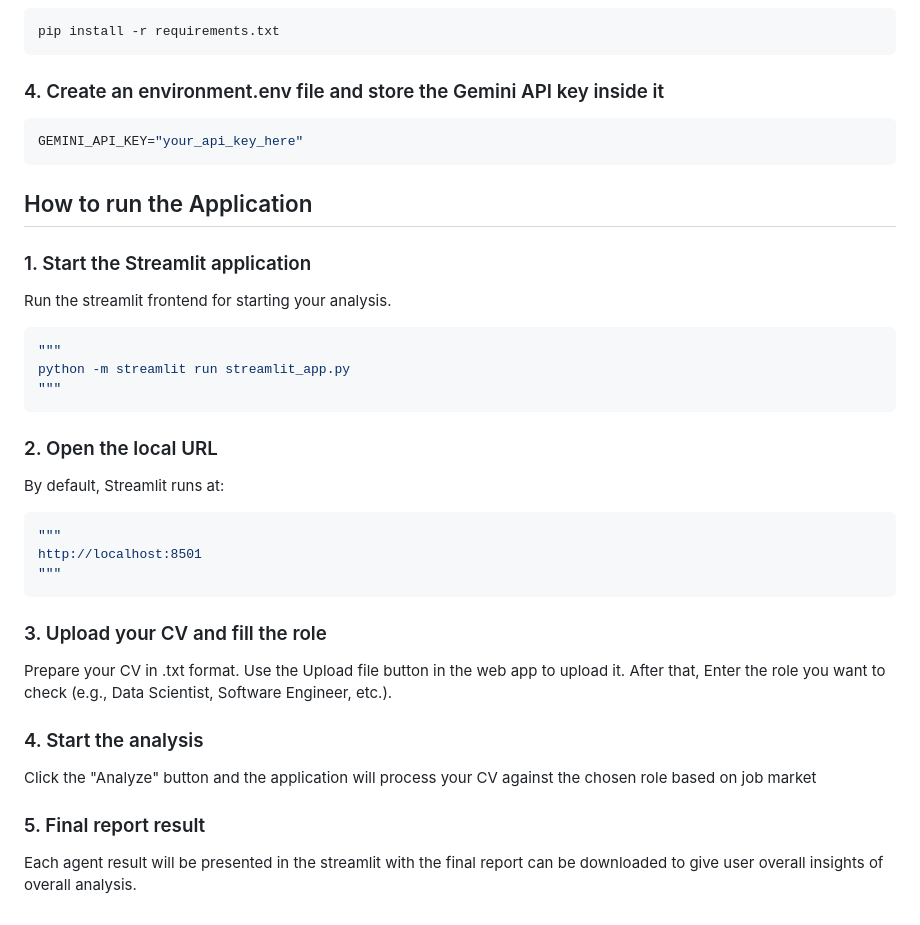
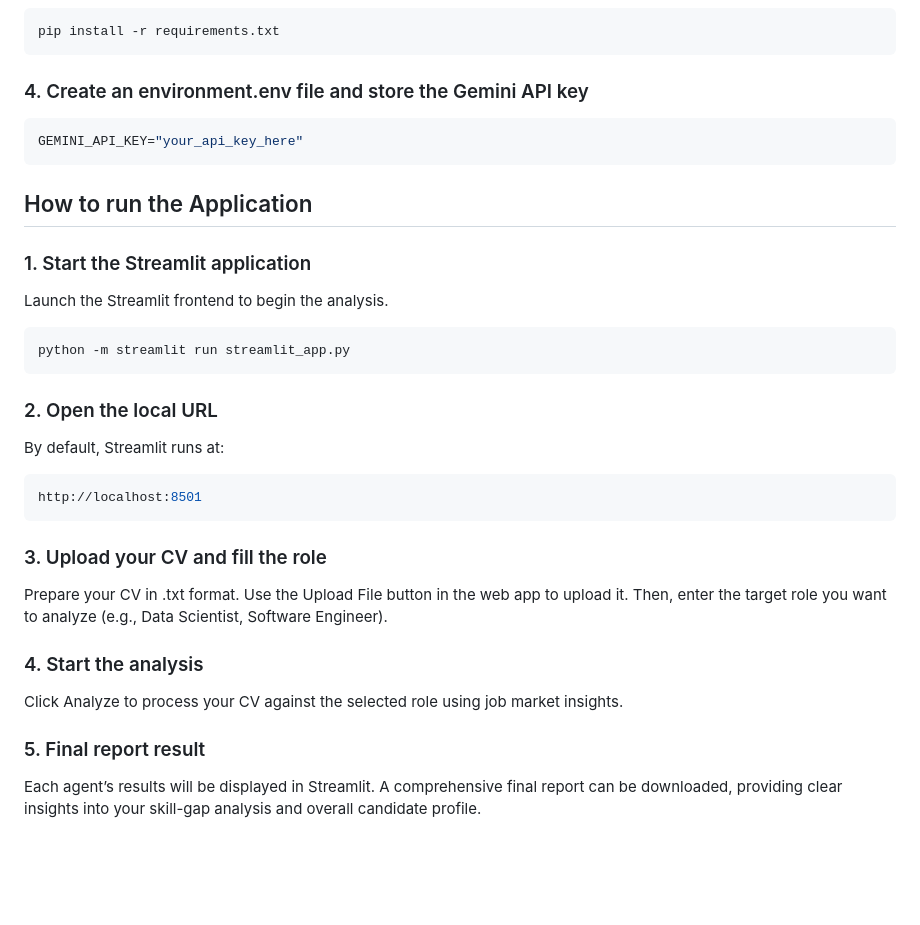
Before and after one commit to nugrahazikry/AI-Powered-Skill-Gap-Analysis, a Markdown page: README.md, the part around one of its changes. Drawn GitHub-style; blank space fills up the shorter version.

````diff
--- a/README.md
+++ b/README.md
@@ -53,34 +63,31 @@ source venv/bin/activate
 pip install -r requirements.txt
 ```
 
-### 4. Create an environment.env file and store the Gemini API key inside it
+### 4. Create an environment.env file and store the Gemini API key
 ```bash
 GEMINI_API_KEY="your_api_key_here"
 ```
 
 ## How to run the Application
 ### 1. Start the Streamlit application
-Run the streamlit frontend for starting your analysis.
+Launch the Streamlit frontend to begin the analysis.
 ```bash
-"""
 python -m streamlit run streamlit_app.py
-"""
 ```
 
 ### 2. Open the local URL
 By default, Streamlit runs at:
 ```bash
-"""
 http://localhost:8501
-"""
 ```
 
 ### 3. Upload your CV and fill the role
-Prepare your CV in .txt format. Use the Upload file button in the web app to upload it.
-After that, Enter the role you want to check (e.g., Data Scientist, Software Engineer, etc.).
+Prepare your CV in .txt format. Use the Upload File button in the web app to upload it.
+Then, enter the target role you want to analyze (e.g., Data Scientist, Software Engineer).
 
 ### 4. Start the analysis
-Click the "Analyze" button and the application will process your CV against the chosen role based on job market
+Click Analyze to process your CV against the selected role using job market insights.
 
 ### 5. Final report result
-Each agent result will be presented in the streamlit with the final report can be downloaded to give user overall insights of overall analysis.
+Each agent’s results will be displayed in Streamlit.
+A comprehensive final report can be downloaded, providing clear insights into your skill-gap analysis and overall candidate profile.
````
Also changed, not shown: other parts of README.md (+28 -18 lines).
